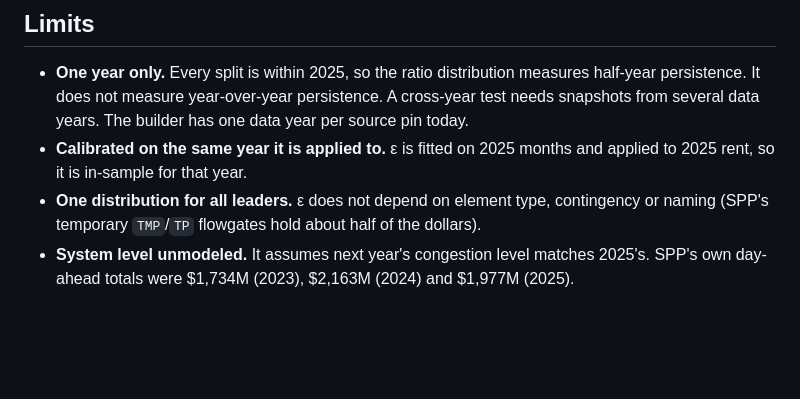
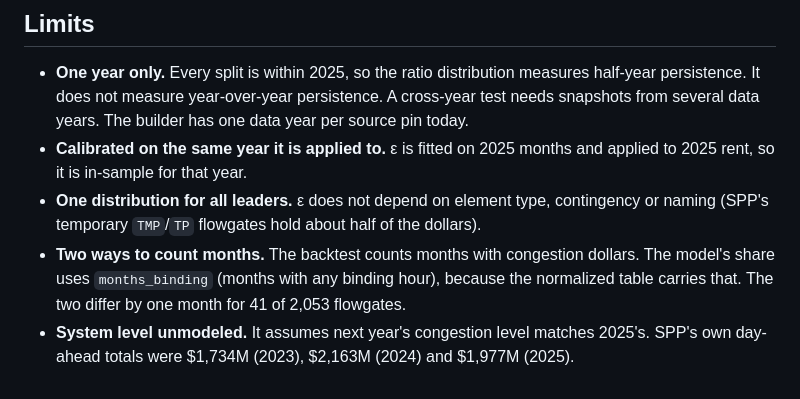
Before and after one commit to jonathantsang26/headroom, a Markdown page: docs/FORWARD_RENT.md, the part around the change. Drawn GitHub-style; blank space fills up the shorter version.

```diff
--- a/docs/FORWARD_RENT.md
+++ b/docs/FORWARD_RENT.md
@@ -74,5 +74,9 @@ and its -40%/+50% band.
   applied to 2025 rent, so it is in-sample for that year.
 - **One distribution for all leaders.** ε does not depend on element type, contingency
   or naming (SPP's temporary `TMP`/`TP` flowgates hold about half of the dollars).
+- **Two ways to count months.** The backtest counts months with congestion dollars.
+  The model's share uses `months_binding` (months with any binding hour), because the
+  normalized table carries that. The two differ by one month for 41 of 2,053
+  flowgates.
 - **System level unmodeled.** It assumes next year's congestion level matches 2025's.
   SPP's own day-ahead totals were $1,734M (2023), $2,163M (2024) and $1,977M (2025).
```
Also changed, not shown: README.md (+8 -2 lines), docs/SNAPSHOTS.md (+3 -1 lines).
